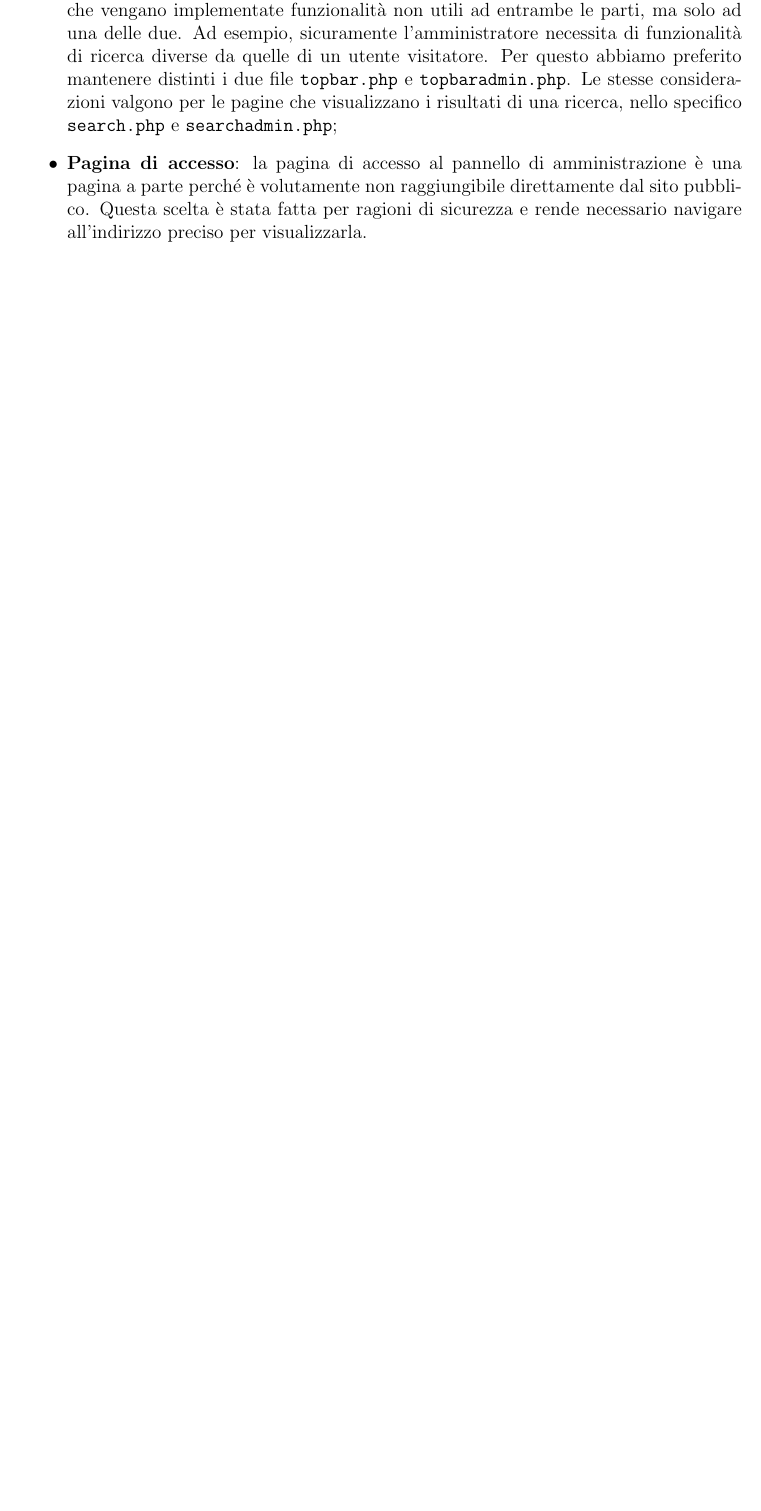
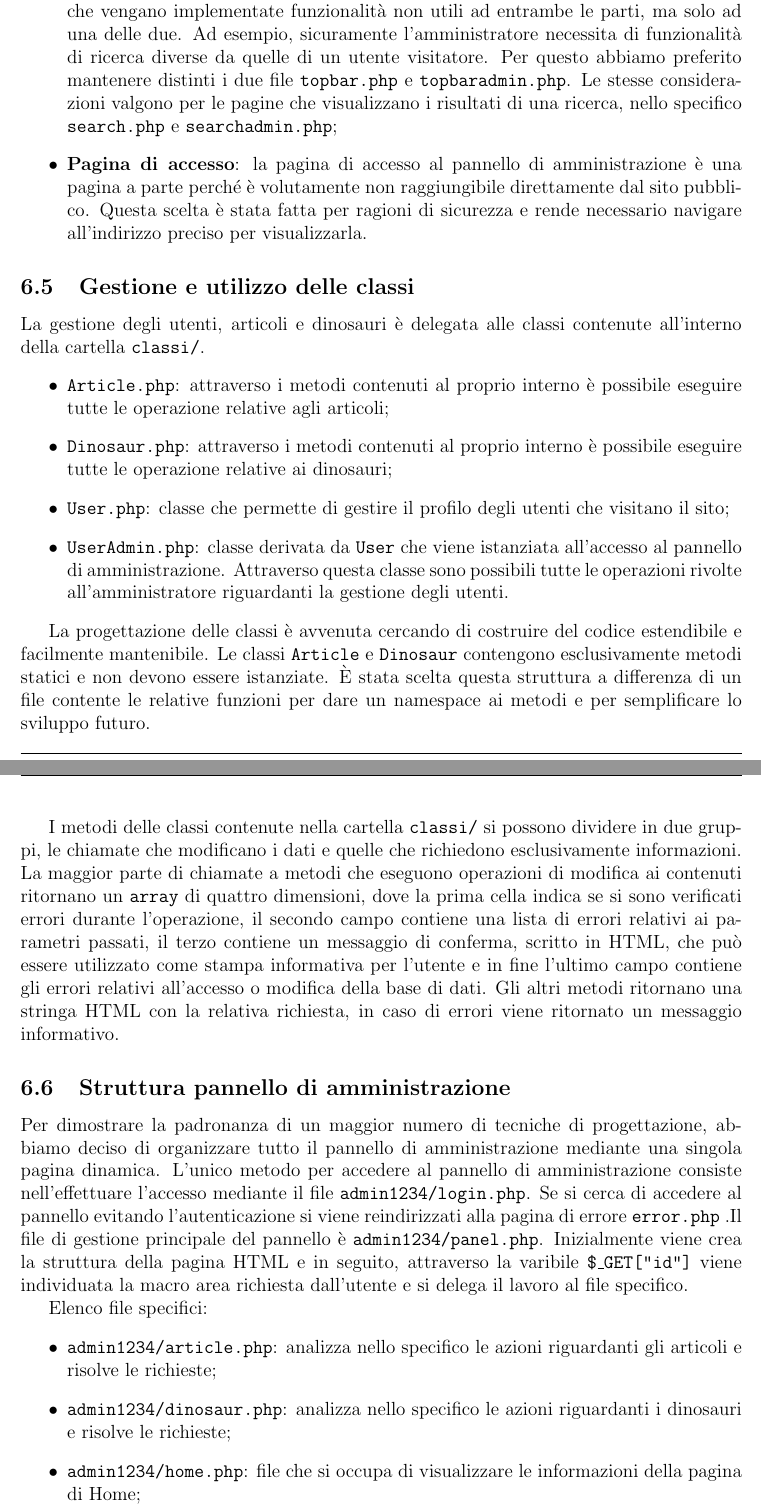
Before and after one commit to ALIENK9/DinoNet, a LaTeX document (Documentazione/Relazione/Relazione_Dino_Net.tex): part of page 15 of 22 before the commit and two parts of pages 15 and 16 of 23 after it, the two joined at a grey line, cut so that both start at the same text, the shorter picture padded with empty space. Compiled offline with pdfLaTeX.

Commit message:
relazione

```diff
--- a/Documentazione/Relazione/Relazione_Dino_Net.tex
+++ b/Documentazione/Relazione/Relazione_Dino_Net.tex
@@ -266,3 +266,25 @@
 		\item \textbf{Pagina di accesso}: la pagina di accesso al pannello di amministrazione è una pagina a parte perché è volutamente non raggiungibile direttamente dal sito pubblico. Questa scelta è stata fatta per ragioni di sicurezza e rende necessario navigare all'indirizzo preciso per visualizzarla.
 	\end{itemize}
 
+	\subsection{Gestione e utilizzo delle classi}
+	 La gestione degli utenti, articoli e dinosauri è delegata alle classi contenute all'interno della cartella \code{classi/}.
+	 \begin{itemize}
+	 	\item \code{Article.php}: attraverso i metodi contenuti al proprio interno è possibile eseguire tutte le operazione relative agli articoli;
+	 	\item \code{Dinosaur.php}: attraverso i metodi contenuti al proprio interno è possibile eseguire tutte le operazione relative ai dinosauri;
+	 	\item \code{User.php}: classe che permette di gestire il profilo degli utenti che visitano il sito;
+	 	\item \code{UserAdmin.php}: classe derivata da \code{User} che viene istanziata all'accesso al pannello di amministrazione. Attraverso questa classe sono possibili tutte le operazioni rivolte all'amministratore riguardanti la gestione degli utenti.
+ 	 \end{itemize}
+
+     La progettazione delle classi è avvenuta cercando di costruire del codice estendibile e facilmente mantenibile. Le classi \code{Article} e \code{Dinosaur} contengono esclusivamente metodi statici e non devono essere istanziate. È stata scelta questa struttura a differenza di un file contente le relative funzioni per dare un namespace ai metodi e per semplificare lo sviluppo futuro.
+
+     I metodi delle classi contenute nella cartella \code{classi/} si possono dividere in due gruppi, le chiamate che modificano i dati e quelle che richiedono esclusivamente informazioni. La maggior parte di chiamate a metodi che eseguono operazioni di modifica ai contenuti ritornano un \code{array} di quattro dimensioni, dove la prima cella indica se si sono verificati errori durante l'operazione, il secondo campo contiene una lista di errori relativi ai parametri passati, il terzo contiene un messaggio di conferma, scritto in HTML, che può essere utilizzato come stampa informativa per l'utente e in fine l'ultimo campo contiene gli errori relativi all'accesso o modifica della base di dati. Gli altri metodi ritornano una stringa HTML con la relativa richiesta, in caso di errori viene ritornato un messaggio informativo.
+
+     \subsection{Struttura pannello di amministrazione}
+     Per dimostrare la padronanza di un maggior numero di tecniche di progettazione, abbiamo deciso di organizzare tutto il pannello di amministrazione mediante una singola pagina dinamica. L'unico metodo per accedere al pannello di amministrazione consiste nell'effettuare l'accesso mediante il file \code{admin1234/login.php}. Se si cerca di accedere al pannello evitando l'autenticazione si viene reindirizzati alla pagina di errore \code{error.php} .Il file di gestione principale del pannello è \code{admin1234/panel.php}. Inizialmente viene crea la struttura della pagina HTML e in seguito, attraverso la varibile \code{\$\_GET["id"]}  viene individuata la macro area richiesta dall'utente e si delega il lavoro al file specifico.
+
+     Elenco file specifici:
+      \begin{itemize}
+     	\item \code{admin1234/article.php}: analizza nello specifico le azioni riguardanti gli articoli e risolve le richieste;
+     	\item \code{admin1234/dinosaur.php}: analizza nello specifico le azioni riguardanti i dinosauri e risolve le richieste;
+     	\item \code{admin1234/home.php}: file che si occupa di visualizzare le informazioni della pagina di Home;
+     	\item \code{admin1234/user.php}: analizza nello specifico le azioni riguardanti gli utenti e risolve le richieste.
```
Also changed, not shown: Sito/img/dinosaurimg/xxdfg.png (added), Documentazione/Relazione/Relazione_Dino_Net.tex (5 more changed lines), 1 other file.
